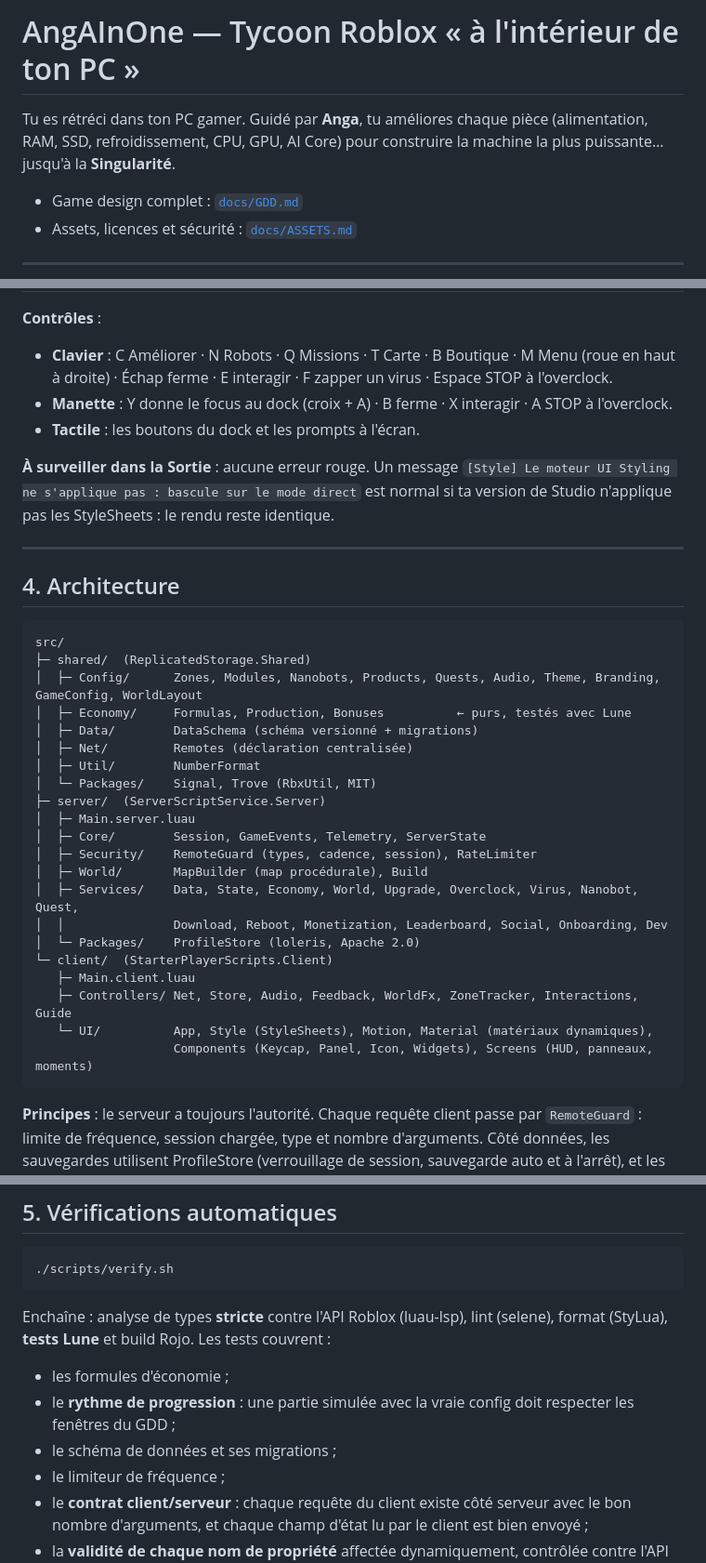
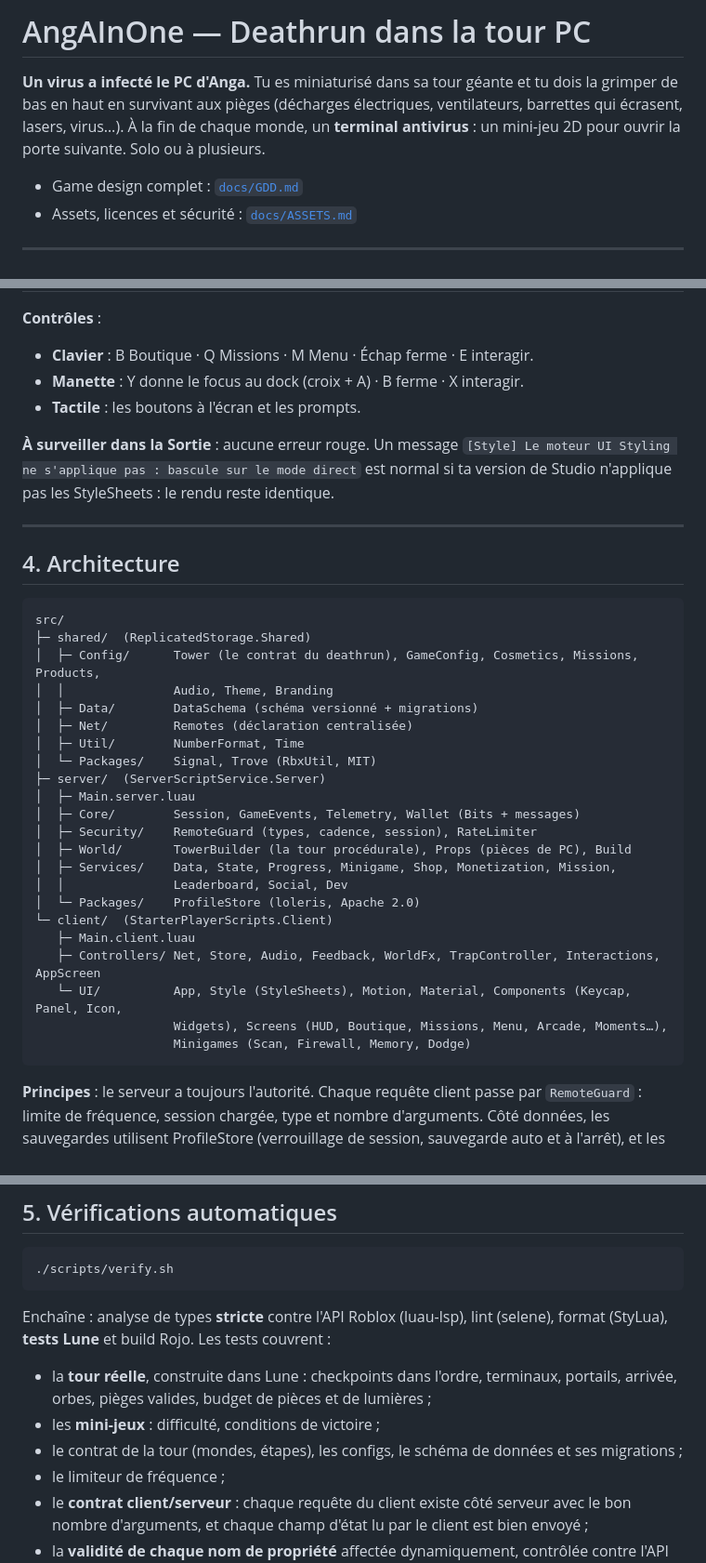
Before and after one commit to UEFNMapper/New, a Markdown page: AngAInOne/README.md, 3 parts joined by grey strips. Shown at 93% size. GitHub-like rendering.

````diff
--- a/AngAInOne/README.md
+++ b/AngAInOne/README.md
@@ -1,6 +1,6 @@
-# AngAInOne — Tycoon Roblox « à l'intérieur de ton PC »
+# AngAInOne — Deathrun dans la tour PC
 
-Tu es rétréci dans ton PC gamer. Guidé par **Anga**, tu améliores chaque pièce (alimentation, RAM, SSD, refroidissement, CPU, GPU, AI Core) pour construire la machine la plus puissante… jusqu'à la **Singularité**.
+**Un virus a infecté le PC d'Anga.** Tu es miniaturisé dans sa tour géante et tu dois la grimper de bas en haut en survivant aux pièges (décharges électriques, ventilateurs, barrettes qui écrasent, lasers, virus…). À la fin de chaque monde, un **terminal antivirus** : un mini-jeu 2D pour ouvrir la porte suivante. Solo ou à plusieurs.
 
 - Game design complet : [`docs/GDD.md`](docs/GDD.md)
 - Assets, licences et sécurité : [`docs/ASSETS.md`](docs/ASSETS.md)
@@ -69,8 +66,8 @@ Lance **Play** (F5). En Studio, un bouton **DEV** (ou **F8**) ouvre un panneau d
 
 **Contrôles** :
-- **Clavier** : C Améliorer · N Robots · Q Missions · T Carte · B Boutique · M Menu (roue en haut à droite) · Échap ferme · E interagir · F zapper un virus · Espace STOP à l'overclock.
-- **Manette** : Y donne le focus au dock (croix + A) · B ferme · X interagir · A STOP à l'overclock.
-- **Tactile** : les boutons du dock et les prompts à l'écran.
+- **Clavier** : B Boutique · Q Missions · M Menu · Échap ferme · E interagir.
+- **Manette** : Y donne le focus au dock (croix + A) · B ferme · X interagir.
+- **Tactile** : les boutons à l'écran et les prompts.
 
 **À surveiller dans la Sortie** : aucune erreur rouge. Un message `[Style] Le moteur UI Styling ne s'applique pas : bascule sur le mode direct` est normal si ta version de Studio n'applique pas les StyleSheets : le rendu reste identique.
 
@@ -81,25 +78,26 @@ Lance **Play** (F5). En Studio, un bouton **DEV** (ou **F8**) ouvre un panneau d
 ```
 src/
 ├─ shared/  (ReplicatedStorage.Shared)
-│  ├─ Config/      Zones, Modules, Nanobots, Products, Quests, Audio, Theme, Branding, GameConfig, WorldLayout
-│  ├─ Economy/     Formulas, Production, Bonuses          ← purs, testés avec Lune
+│  ├─ Config/      Tower (le contrat du deathrun), GameConfig, Cosmetics, Missions, Products,
+│  │               Audio, Theme, Branding
 │  ├─ Data/        DataSchema (schéma versionné + migrations)
 │  ├─ Net/         Remotes (déclaration centralisée)
-│  ├─ Util/        NumberFormat
+│  ├─ Util/        NumberFormat, Time
 │  └─ Packages/    Signal, Trove (RbxUtil, MIT)
 ├─ server/  (ServerScriptService.Server)
 │  ├─ Main.server.luau
-│  ├─ Core/        Session, GameEvents, Telemetry, ServerState
+│  ├─ Core/        Session, GameEvents, Telemetry, Wallet (Bits + messages)
 │  ├─ Security/    RemoteGuard (types, cadence, session), RateLimiter
-│  ├─ World/       MapBuilder (map procédurale), Build
-│  ├─ Services/    Data, State, Economy, World, Upgrade, Overclock, Virus, Nanobot, Quest,
-│  │               Download, Reboot, Monetization, Leaderboard, Social, Onboarding, Dev
+│  ├─ World/       TowerBuilder (la tour procédurale), Props (pièces de PC), Build
+│  ├─ Services/    Data, State, Progress, Minigame, Shop, Monetization, Mission,
+│  │               Leaderboard, Social, Dev
 │  └─ Packages/    ProfileStore (loleris, Apache 2.0)
 └─ client/  (StarterPlayerScripts.Client)
    ├─ Main.client.luau
-   ├─ Controllers/ Net, Store, Audio, Feedback, WorldFx, ZoneTracker, Interactions, Guide
-   └─ UI/          App, Style (StyleSheets), Motion, Material (matériaux dynamiques),
-                   Components (Keycap, Panel, Icon, Widgets), Screens (HUD, panneaux, moments)
+   ├─ Controllers/ Net, Store, Audio, Feedback, WorldFx, TrapController, Interactions, AppScreen
+   └─ UI/          App, Style (StyleSheets), Motion, Material, Components (Keycap, Panel, Icon,
+                   Widgets), Screens (HUD, Boutique, Missions, Menu, Arcade, Moments…),
+                   Minigames (Scan, Firewall, Memory, Dodge)
 ```
 
 **Principes** : le serveur a toujours l'autorité. Chaque requête client passe par `RemoteGuard` : limite de fréquence, session chargée, type et nombre d'arguments. Côté données, les sauvegardes utilisent ProfileStore (verrouillage de session, sauvegarde auto et à l'arrêt), et les achats sont traités de façon idempotente avec confirmation de sauvegarde.
@@ -112,9 +110,9 @@ src/
 ./scripts/verify.sh
 ```
 Enchaîne : analyse de types **stricte** contre l'API Roblox (luau-lsp), lint (selene), format (StyLua), **tests Lune** et build Rojo. Les tests couvrent :
-- les formules d'économie ;
-- le **rythme de progression** : une partie simulée avec la vraie config doit respecter les fenêtres du GDD ;
-- le schéma de données et ses migrations ;
+- la **tour réelle**, construite dans Lune : checkpoints dans l'ordre, terminaux, portails, arrivée, orbes, pièges valides, budget de pièces et de lumières ;
+- les **mini-jeux** : difficulté, conditions de victoire ;
+- le contrat de la tour (mondes, étapes), les configs, le schéma de données et ses migrations ;
 - le limiteur de fréquence ;
 - le **contrat client/serveur** : chaque requête du client existe côté serveur avec le bon nombre d'arguments, et chaque champ d'état lu par le client est bien envoyé ;
 - la **validité de chaque nom de propriété** affectée dynamiquement, contrôlée contre l'API Roblox.
````
Also changed, not shown: other parts of AngAInOne/README.md (+18 -21 lines).
